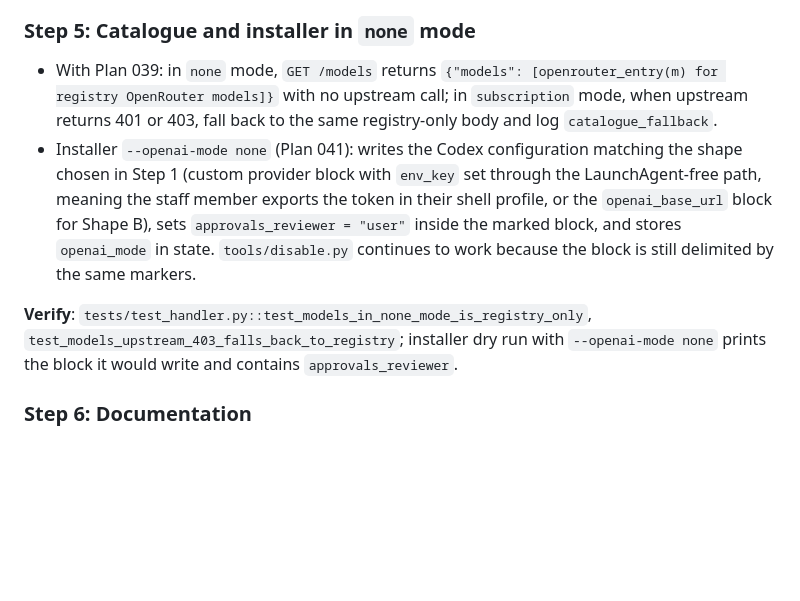
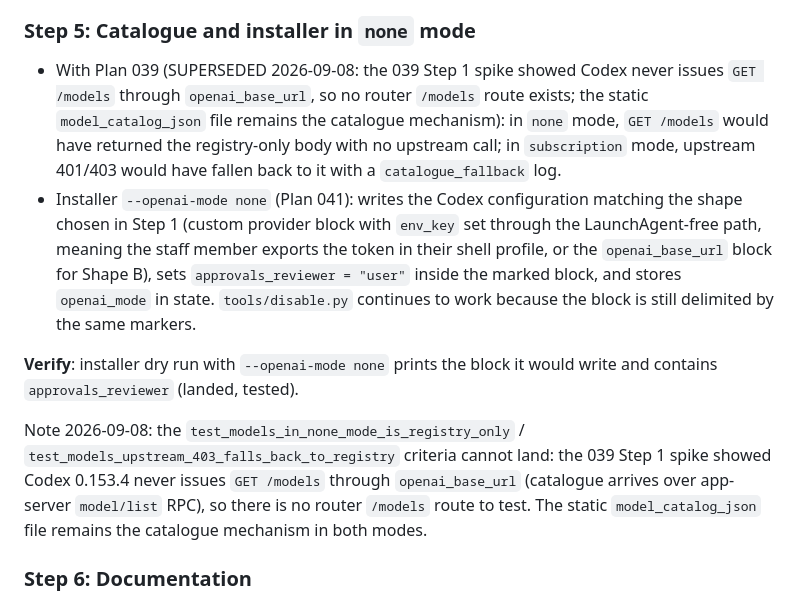
Before and after one commit to software-combined/SC_AI_Router, a Markdown page: plans/043-codex-router-no-subscription-mode.md, the part around the change. Rendered like a GitHub page; blank space fills up the shorter version.

```diff
--- a/plans/043-codex-router-no-subscription-mode.md
+++ b/plans/043-codex-router-no-subscription-mode.md
@@ -125,10 +125,12 @@ Log `log_event('local_service', path=path)` for each.
 
 ### Step 5: Catalogue and installer in `none` mode
 
-- With Plan 039: in `none` mode, `GET /models` returns `{"models": [openrouter_entry(m) for registry OpenRouter models]}` with no upstream call; in `subscription` mode, when upstream returns 401 or 403, fall back to the same registry-only body and log `catalogue_fallback`.
+- With Plan 039 (SUPERSEDED 2026-09-08: the 039 Step 1 spike showed Codex never issues `GET /models` through `openai_base_url`, so no router `/models` route exists; the static `model_catalog_json` file remains the catalogue mechanism): in `none` mode, `GET /models` would have returned the registry-only body with no upstream call; in `subscription` mode, upstream 401/403 would have fallen back to it with a `catalogue_fallback` log.
 - Installer `--openai-mode none` (Plan 041): writes the Codex configuration matching the shape chosen in Step 1 (custom provider block with `env_key` set through the LaunchAgent-free path, meaning the staff member exports the token in their shell profile, or the `openai_base_url` block for Shape B), sets `approvals_reviewer = "user"` inside the marked block, and stores `openai_mode` in state. `tools/disable.py` continues to work because the block is still delimited by the same markers.
 
-**Verify**: `tests/test_handler.py::test_models_in_none_mode_is_registry_only`, `test_models_upstream_403_falls_back_to_registry`; installer dry run with `--openai-mode none` prints the block it would write and contains `approvals_reviewer`.
+**Verify**: installer dry run with `--openai-mode none` prints the block it would write and contains `approvals_reviewer` (landed, tested).
+
+Note 2026-09-08: the `test_models_in_none_mode_is_registry_only` / `test_models_upstream_403_falls_back_to_registry` criteria cannot land: the 039 Step 1 spike showed Codex 0.153.4 never issues `GET /models` through `openai_base_url` (catalogue arrives over app-server `model/list` RPC), so there is no router `/models` route to test. The static `model_catalog_json` file remains the catalogue mechanism in both modes.
 
 ### Step 6: Documentation
 
```
Also changed, not shown: plans/039-codex-router-live-merged-catalogue.md (+8 -0 lines).
